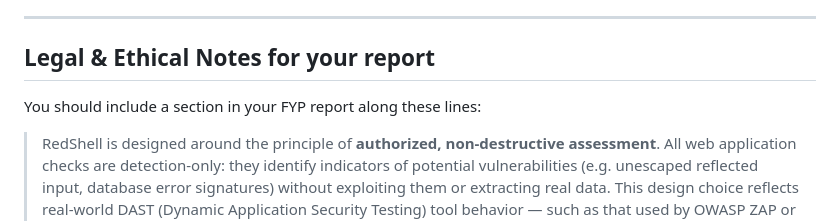
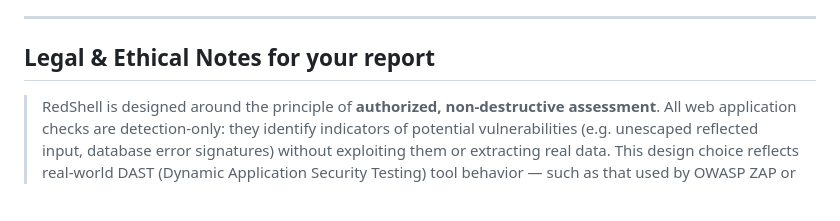
Before and after one commit to AyadAmir/RedShell, a Markdown page: README.md, the part around the change. GitHub-like rendering; blank space fills up the shorter version.

```diff
--- a/README.md
+++ b/README.md
@@ -158,8 +158,6 @@ The dashboard's top-right pill shows **"AI Analyst Online"** when a key is detec
 
 ## Legal & Ethical Notes for your report
 
-You should include a section in your FYP report along these lines:
-
 > RedShell is designed around the principle of **authorized, non-destructive assessment**. All web application checks are detection-only: they identify indicators of potential vulnerabilities (e.g. unescaped reflected input, database error signatures) without exploiting them or extracting real data. This design choice reflects real-world DAST (Dynamic Application Security Testing) tool behavior — such as that used by OWASP ZAP or Burp Suite's passive scanner — and was a deliberate decision to keep the framework usable for ethical, authorized security testing only.
 
 This is a genuinely strong point to make to examiners — it shows you understand the *ethics* of security tooling, not just the technical implementation.
```
